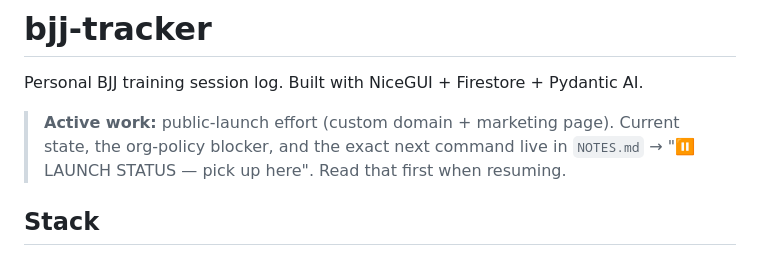
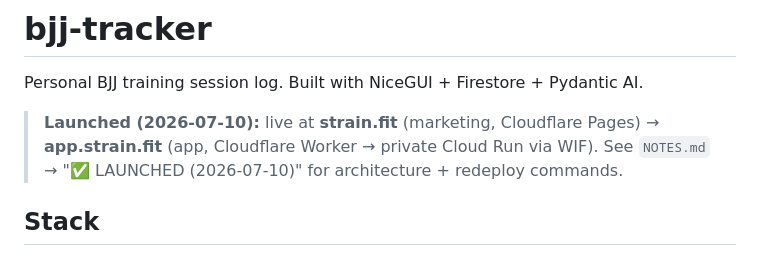
Before and after one commit to elias-ouazzani/bjj-tracker, a Markdown page: CLAUDE.md, the part around the change. GitHub-like rendering.

```diff
--- a/CLAUDE.md
+++ b/CLAUDE.md
@@ -2,9 +2,9 @@
 
 Personal BJJ training session log. Built with NiceGUI + Firestore + Pydantic AI.
 
-> **Active work:** public-launch effort (custom domain + marketing page). Current
-> state, the org-policy blocker, and the exact next command live in
-> `NOTES.md` → "⏸ LAUNCH STATUS — pick up here". Read that first when resuming.
+> **Launched (2026-07-10):** live at **strain.fit** (marketing, Cloudflare Pages)
+> → **app.strain.fit** (app, Cloudflare Worker → private Cloud Run via WIF). See
+> `NOTES.md` → "✅ LAUNCHED (2026-07-10)" for architecture + redeploy commands.
 
 ## Stack
 - Python 3.11+
```
Also changed, not shown: NOTES.md (+9 -3 lines).
